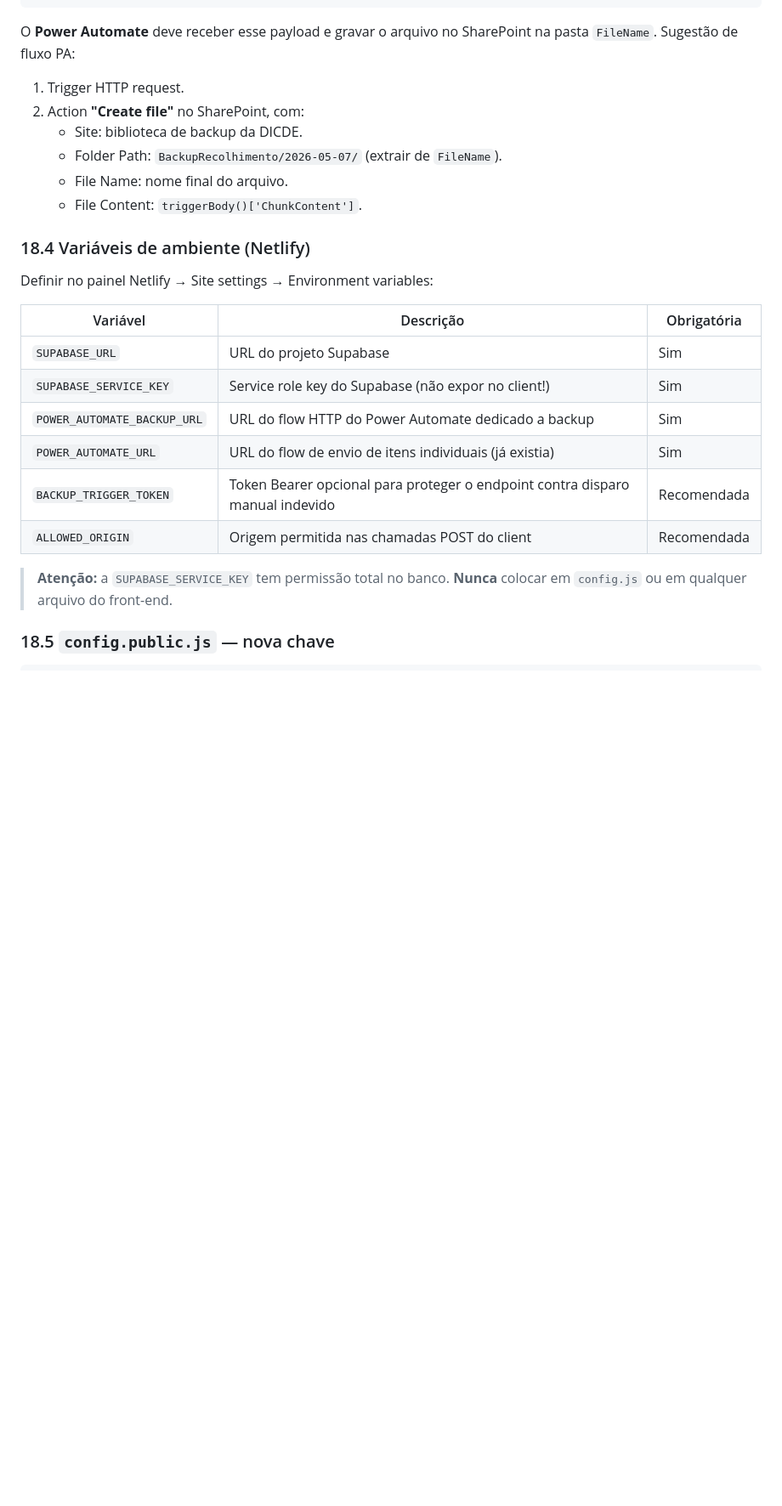
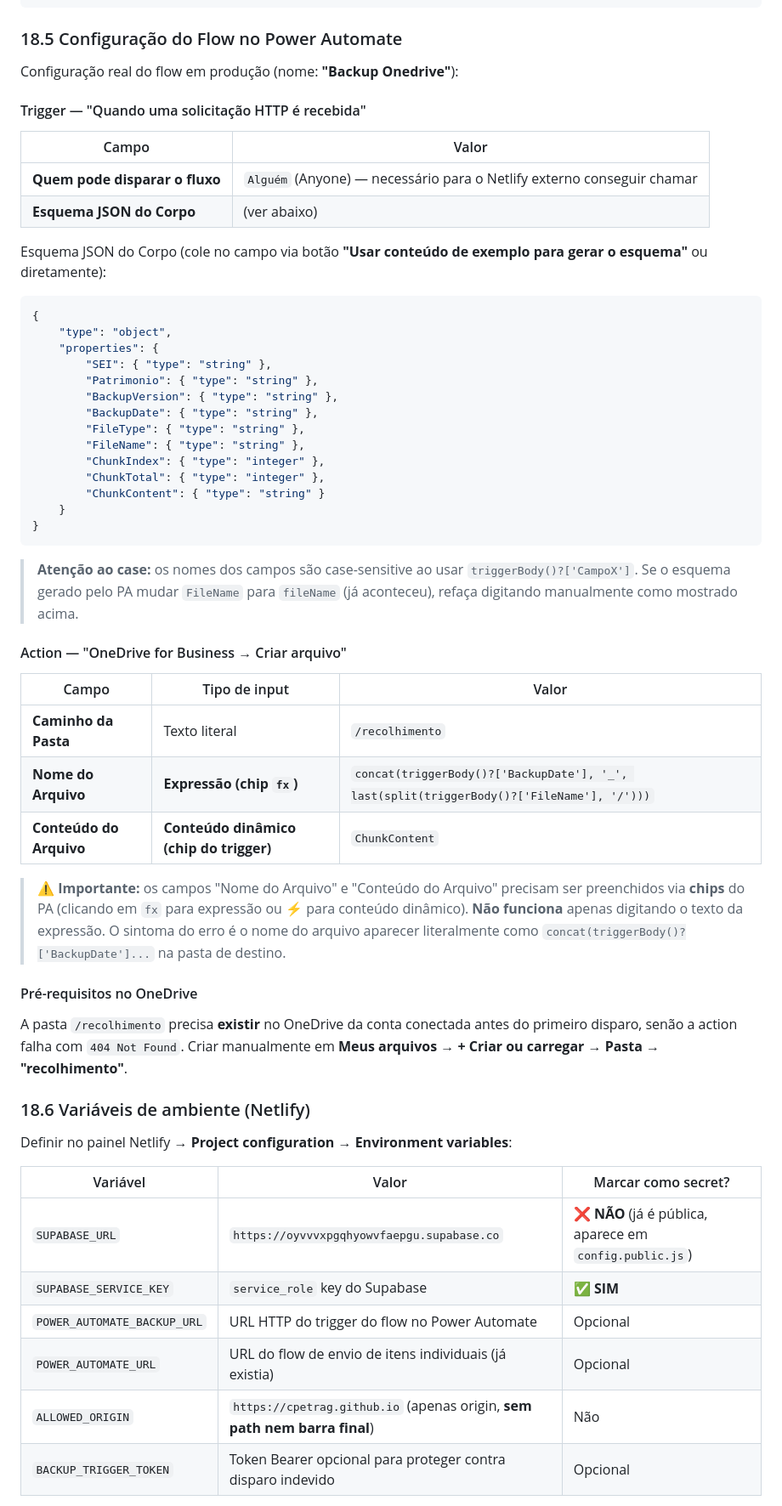
Before and after one commit to cpetrag/ufu_recolhimento, a Markdown page: README.MD, the part around one of its changes. Shown at 85% size. Drawn GitHub-style; blank space fills up the shorter version.

````diff
--- a/README.MD
+++ b/README.MD
@@ -943,28 +962,62 @@ Scheduled Function da Netlify, agendada via `netlify.toml`:
 }
 ```
 
-O **Power Automate** deve receber esse payload e gravar o arquivo no SharePoint na pasta `FileName`. Sugestão de fluxo PA:
+### 18.5 Configuração do Flow no Power Automate
 
-1. Trigger HTTP request.
-2. Action **"Create file"** no SharePoint, com:
-   - Site: biblioteca de backup da DICDE.
-   - Folder Path: `BackupRecolhimento/2026-05-07/` (extrair de `FileName`).
-   - File Name: nome final do arquivo.
-   - File Content: `triggerBody()['ChunkContent']`.
+Configuração real do flow em produção (nome: **"Backup Onedrive"**):
 
-### 18.4 Variáveis de ambiente (Netlify)
+#### Trigger — "Quando uma solicitação HTTP é recebida"
 
-Definir no painel Netlify → Site settings → Environment variables:
+| Campo | Valor |
+|---|---|
+| **Quem pode disparar o fluxo** | `Alguém` (Anyone) — necessário para o Netlify externo conseguir chamar |
+| **Esquema JSON do Corpo** | (ver abaixo) |
 
-| Variável | Descrição | Obrigatória |
+Esquema JSON do Corpo (cole no campo via botão **"Usar conteúdo de exemplo para gerar o esquema"** ou diretamente):
+
+```json
+{
+    "type": "object",
+    "properties": {
+        "SEI": { "type": "string" },
+        "Patrimonio": { "type": "string" },
+        "BackupVersion": { "type": "string" },
+        "BackupDate": { "type": "string" },
+        "FileType": { "type": "string" },
+        "FileName": { "type": "string" },
+        "ChunkIndex": { "type": "integer" },
+        "ChunkTotal": { "type": "integer" },
+        "ChunkContent": { "type": "string" }
+    }
+}
+```
+
+> **Atenção ao case:** os nomes dos campos são case-sensitive ao usar `triggerBody()?['CampoX']`. Se o esquema gerado pelo PA mudar `FileName` para `fileName` (já aconteceu), refaça digitando manualmente como mostrado acima.
+
+#### Action — "OneDrive for Business → Criar arquivo"
+
+| Campo | Tipo de input | Valor |
 |---|---|---|
-| `SUPABASE_URL` | URL do projeto Supabase | Sim |
-| `SUPABASE_SERVICE_KEY` | Service role key do Supabase (não expor no client!) | Sim |
-| `POWER_AUTOMATE_BACKUP_URL` | URL do flow HTTP do Power Automate dedicado a backup | Sim |
-| `POWER_AUTOMATE_URL` | URL do flow de envio de itens individuais (já existia) | Sim |
-| `BACKUP_TRIGGER_TOKEN` | Token Bearer opcional para proteger o endpoint contra disparo manual indevido | Recomendada |
-| `ALLOWED_ORIGIN` | Origem permitida nas chamadas POST do client | Recomendada |
+| **Caminho da Pasta** | Texto literal | `/recolhimento` |
+| **Nome do Arquivo** | **Expressão (chip `fx`)** | `concat(triggerBody()?['BackupDate'], '_', last(split(triggerBody()?['FileName'], '/')))` |
+| **Conteúdo do Arquivo** | **Conteúdo dinâmico (chip do trigger)** | `ChunkContent` |
 
-> **Atenção:** a `SUPABASE_SERVICE_KEY` tem permissão total no banco. **Nunca** colocar em `config.js` ou em qualquer arquivo do front-end.
+> ⚠️ **Importante:** os campos "Nome do Arquivo" e "Conteúdo do Arquivo" precisam ser preenchidos via **chips** do PA (clicando em `fx` para expressão ou ⚡ para conteúdo dinâmico). **Não funciona** apenas digitando o texto da expressão. O sintoma do erro é o nome do arquivo aparecer literalmente como `concat(triggerBody()?['BackupDate']...` na pasta de destino.
 
-### 18.5 `config.public.js` — nova chave
+#### Pré-requisitos no OneDrive
+
+A pasta `/recolhimento` precisa **existir** no OneDrive da conta conectada antes do primeiro disparo, senão a action falha com `404 Not Found`. Criar manualmente em **Meus arquivos → + Criar ou carregar → Pasta → "recolhimento"**.
+
+### 18.6 Variáveis de ambiente (Netlify)
+
+Definir no painel Netlify → **Project configuration → Environment variables**:
+
+| Variável | Valor | Marcar como secret? |
+|---|---|---|
+| `SUPABASE_URL` | `https://oyvvvxpgqhyowvfaepgu.supabase.co` | **❌ NÃO** (já é pública, aparece em `config.public.js`) |
+| `SUPABASE_SERVICE_KEY` | `service_role` key do Supabase | **✅ SIM** |
+| `POWER_AUTOMATE_BACKUP_URL` | URL HTTP do trigger do flow no Power Automate | Opcional |
+| `POWER_AUTOMATE_URL` | URL do flow de envio de itens individuais (já existia) | Opcional |
+| `ALLOWED_ORIGIN` | `https://cpetrag.github.io` (apenas origin, **sem path nem barra final**) | Não |
+| `BACKUP_TRIGGER_TOKEN` | Token Bearer opcional para proteger contra disparo indevido | Opcional |
+
````
Also changed, not shown: other parts of README.MD (+80 -11 lines).
